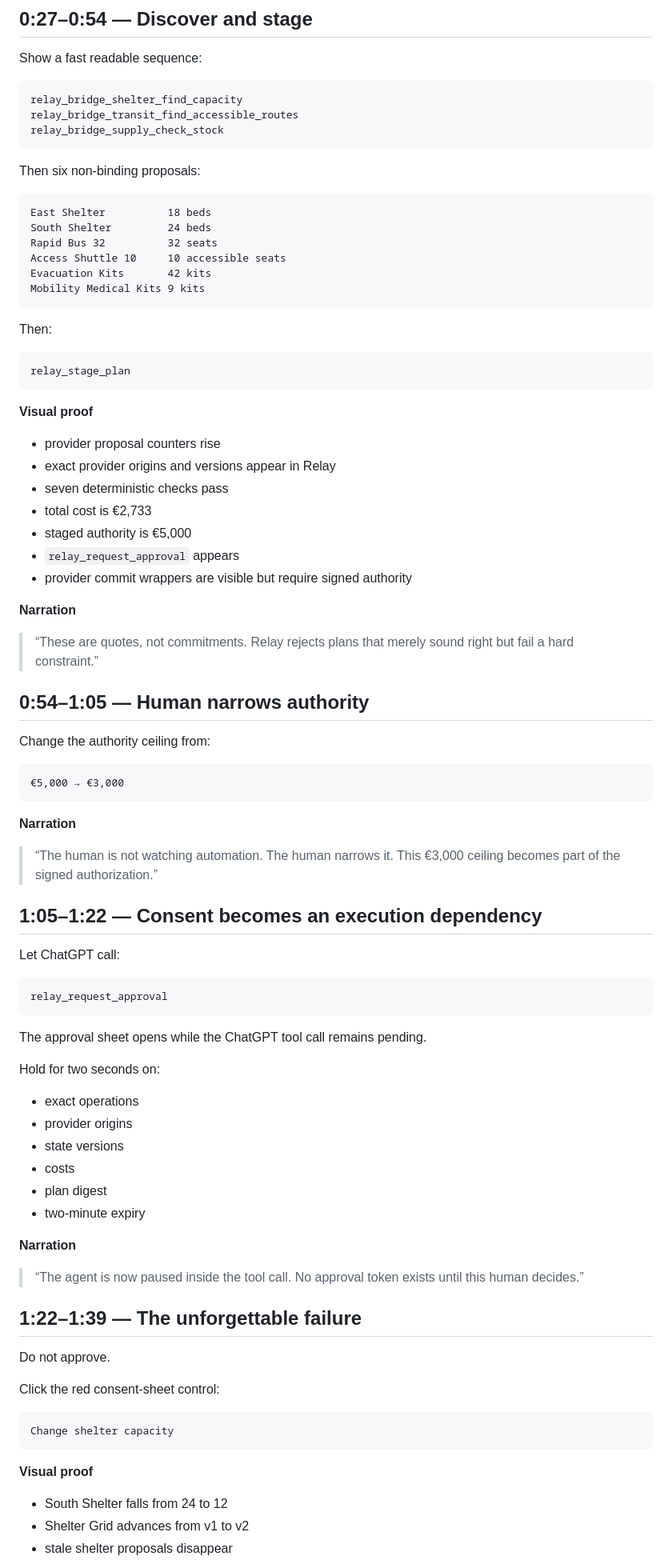
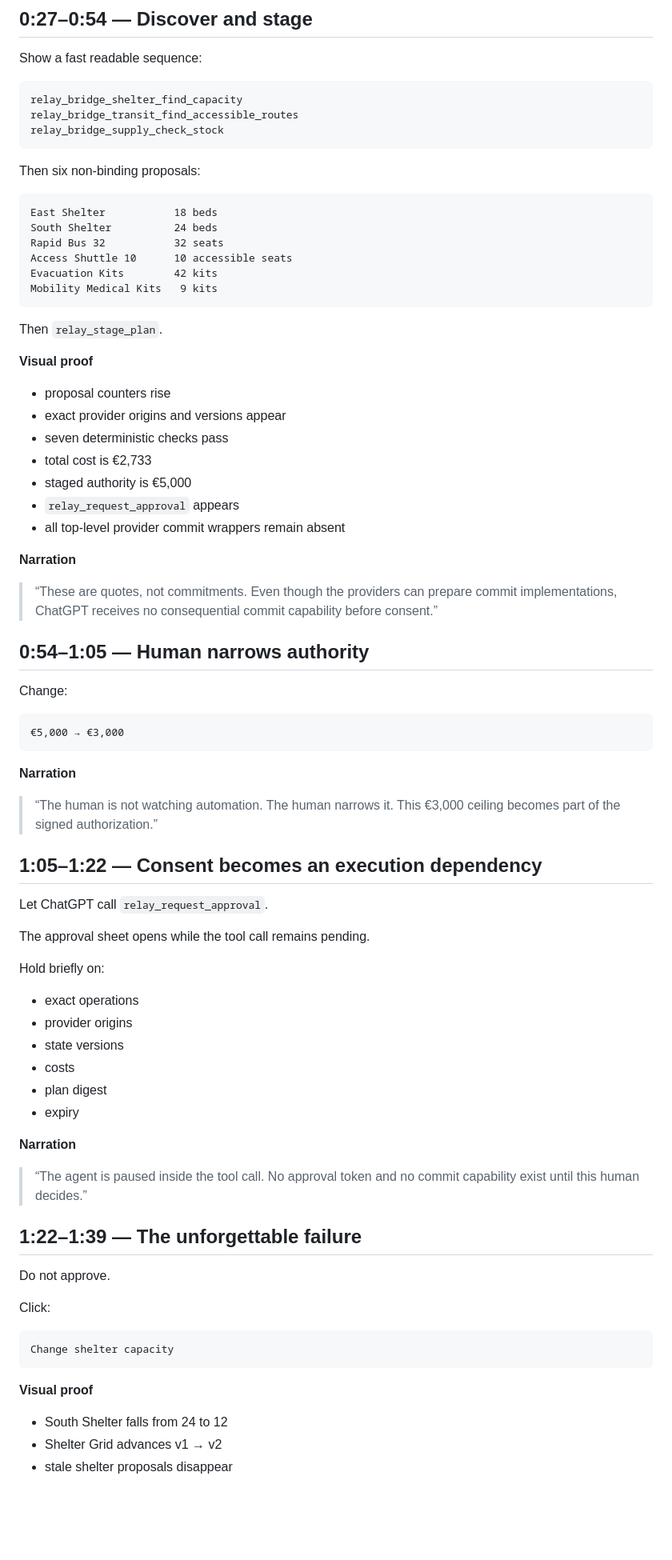
Before and after one commit to orgestuka/relay-webmcp, a Markdown page: docs/demo-script.md, the part around one of its changes. Shown at 80% size. Drawn GitHub-style; blank space fills up the shorter version.

Commit message:
docs: make the final demo match the approval-gated capability surface

````diff
--- a/docs/demo-script.md
+++ b/docs/demo-script.md
@@ -82,37 +84,33 @@ relay_bridge_supply_check_stock
 Then six non-binding proposals:
 
 ```text
-East Shelter          18 beds
-South Shelter         24 beds
-Rapid Bus 32          32 seats
-Access Shuttle 10     10 accessible seats
-Evacuation Kits       42 kits
-Mobility Medical Kits 9 kits
+East Shelter           18 beds
+South Shelter          24 beds
+Rapid Bus 32           32 seats
+Access Shuttle 10      10 accessible seats
+Evacuation Kits        42 kits
+Mobility Medical Kits   9 kits
 ```
 
-Then:
-
-```text
-relay_stage_plan
-```
+Then `relay_stage_plan`.
 
 **Visual proof**
 
-- provider proposal counters rise
-- exact provider origins and versions appear in Relay
+- proposal counters rise
+- exact provider origins and versions appear
 - seven deterministic checks pass
 - total cost is €2,733
 - staged authority is €5,000
 - `relay_request_approval` appears
-- provider commit wrappers are visible but require signed authority
+- all top-level provider commit wrappers remain absent
 
 **Narration**
 
-> “These are quotes, not commitments. Relay rejects plans that merely sound right but fail a hard constraint.”
+> “These are quotes, not commitments. Even though the providers can prepare commit implementations, ChatGPT receives no consequential commit capability before consent.”
 
 ## 0:54–1:05 — Human narrows authority
 
-Change the authority ceiling from:
+Change:
 
 ```text
 €5,000 → €3,000
@@ -124,32 +122,28 @@ Change the authority ceiling from:
 
 ## 1:05–1:22 — Consent becomes an execution dependency
 
-Let ChatGPT call:
+Let ChatGPT call `relay_request_approval`.
 
-```text
-relay_request_approval
-```
+The approval sheet opens while the tool call remains pending.
 
-The approval sheet opens while the ChatGPT tool call remains pending.
-
-Hold for two seconds on:
+Hold briefly on:
 
 - exact operations
 - provider origins
 - state versions
 - costs
 - plan digest
-- two-minute expiry
+- expiry
 
 **Narration**
 
-> “The agent is now paused inside the tool call. No approval token exists until this human decides.”
+> “The agent is paused inside the tool call. No approval token and no commit capability exist until this human decides.”
 
 ## 1:22–1:39 — The unforgettable failure
 
 Do not approve.
 
-Click the red consent-sheet control:
+Click:
 
 ```text
 Change shelter capacity
@@ -158,5 +152,5 @@ Change shelter capacity
 **Visual proof**
 
 - South Shelter falls from 24 to 12
-- Shelter Grid advances from v1 to v2
+- Shelter Grid advances v1 → v2
 - stale shelter proposals disappear
````
Also changed, not shown: other parts of docs/demo-script.md (+46 -38 lines).
